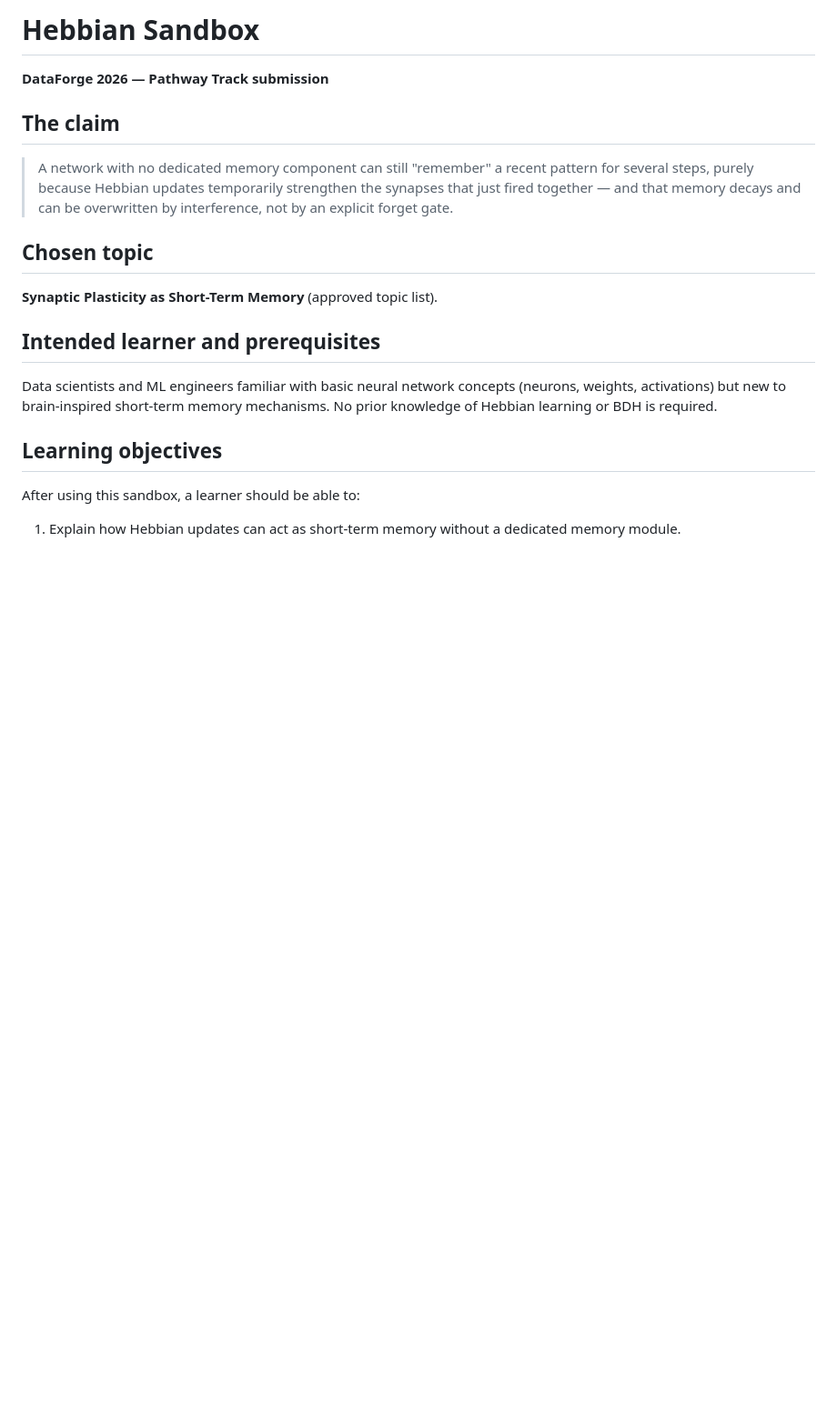
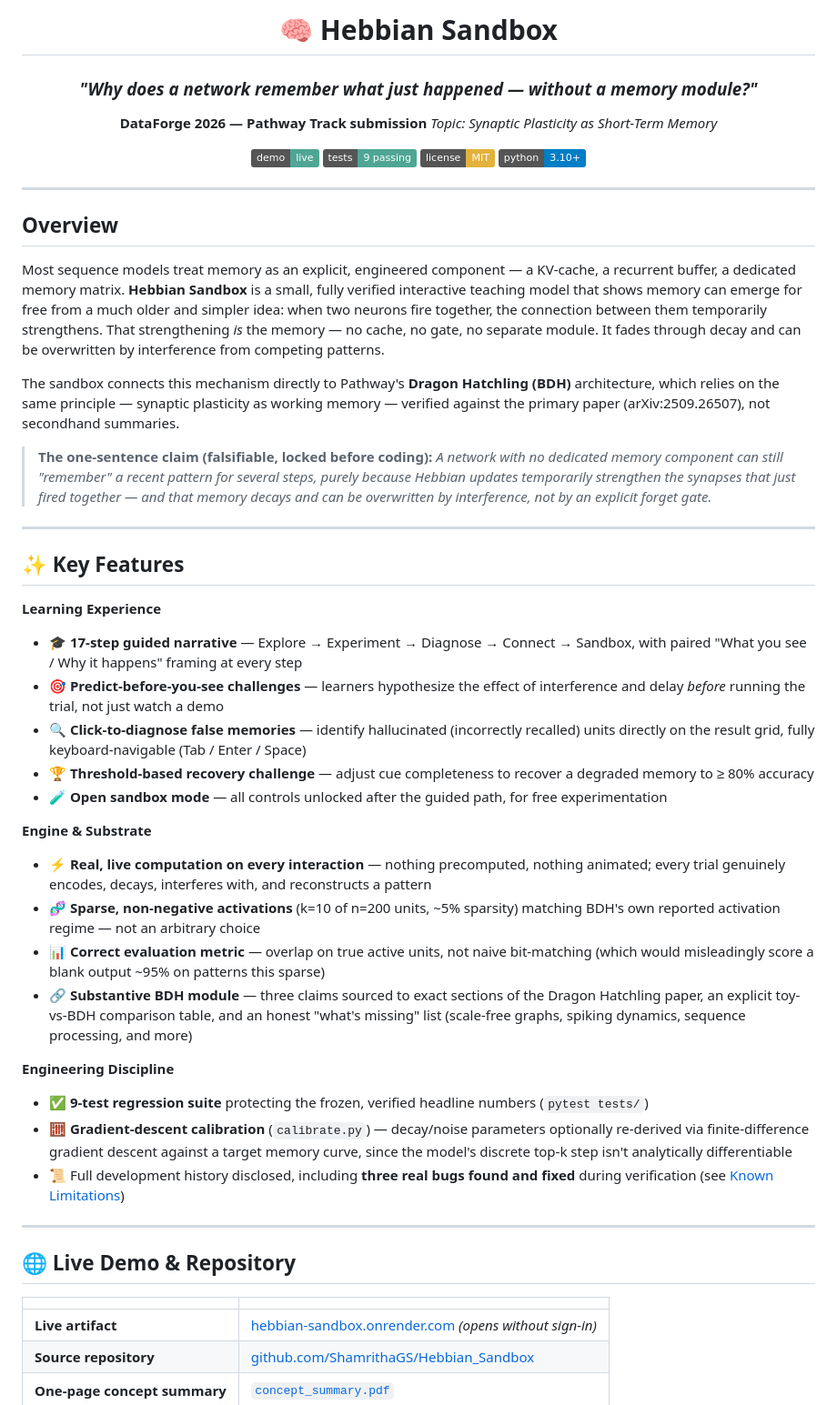
Before and after one commit to ShamrithaGS/Hebbian_Sandbox, a Markdown page: README.md, the part around one of its changes. Shown at 91% size. Drawn GitHub-style; badges without logos; blank space fills up the shorter version.

```diff
--- a/README.md
+++ b/README.md
@@ -1,26 +1,59 @@
-# Hebbian Sandbox
+<div align="center">
+
+# 🧠 Hebbian Sandbox
+
+### *"Why does a network remember what just happened — without a memory module?"*
 
 **DataForge 2026 — Pathway Track submission**
+*Topic: Synaptic Plasticity as Short-Term Memory*
 
-## The claim
+[![Live Demo](https://img.shields.io/badge/demo-live-4FA694)](https://hebbian-sandbox.onrender.com)
+[![Tests](https://img.shields.io/badge/tests-9%20passing-4FA694)](tests/test_regression.py)
+[![License: MIT](https://img.shields.io/badge/license-MIT-E3B23C)](#license)
+[![Python](https://img.shields.io/badge/python-3.10%2B-blue)](requirements.txt)
 
-> A network with no dedicated memory component can still "remember" a recent
-> pattern for several steps, purely because Hebbian updates temporarily
-> strengthen the synapses that just fired together — and that memory decays
-> and can be overwritten by interference, not by an explicit forget gate.
+</div>
 
-## Chosen topic
+---
 
-**Synaptic Plasticity as Short-Term Memory** (approved topic list).
+## Overview
 
-## Intended learner and prerequisites
+Most sequence models treat memory as an explicit, engineered component — a KV-cache, a recurrent buffer, a dedicated memory matrix. **Hebbian Sandbox** is a small, fully verified interactive teaching model that shows memory can emerge for free from a much older and simpler idea: when two neurons fire together, the connection between them temporarily strengthens. That strengthening *is* the memory — no cache, no gate, no separate module. It fades through decay and can be overwritten by interference from competing patterns.
 
-Data scientists and ML engineers familiar with basic neural network concepts
-(neurons, weights, activations) but new to brain-inspired short-term memory
-mechanisms. No prior knowledge of Hebbian learning or BDH is required.
+The sandbox connects this mechanism directly to Pathway's **Dragon Hatchling (BDH)** architecture, which relies on the same principle — synaptic plasticity as working memory — verified against the primary paper (arXiv:2509.26507), not secondhand summaries.
 
-## Learning objectives
+> **The one-sentence claim (falsifiable, locked before coding):**
+> *A network with no dedicated memory component can still "remember" a recent pattern for several steps, purely because Hebbian updates temporarily strengthen the synapses that just fired together — and that memory decays and can be overwritten by interference, not by an explicit forget gate.*
 
-After using this sandbox, a learner should be able to:
-1. Explain how Hebbian updates can act as short-term memory without a
-   dedicated memory module.
+---
+
+## ✨ Key Features
+
+**Learning Experience**
+- 🎓 **17-step guided narrative** — Explore → Experiment → Diagnose → Connect → Sandbox, with paired "What you see / Why it happens" framing at every step
+- 🎯 **Predict-before-you-see challenges** — learners hypothesize the effect of interference and delay *before* running the trial, not just watch a demo
+- 🔍 **Click-to-diagnose false memories** — identify hallucinated (incorrectly recalled) units directly on the result grid, fully keyboard-navigable (Tab / Enter / Space)
+- 🏆 **Threshold-based recovery challenge** — adjust cue completeness to recover a degraded memory to ≥ 80% accuracy
+- 🧪 **Open sandbox mode** — all controls unlocked after the guided path, for free experimentation
+
+**Engine & Substrate**
+- ⚡ **Real, live computation on every interaction** — nothing precomputed, nothing animated; every trial genuinely encodes, decays, interferes with, and reconstructs a pattern
+- 🧬 **Sparse, non-negative activations** (k=10 of n=200 units, ~5% sparsity) matching BDH's own reported activation regime — not an arbitrary choice
+- 📊 **Correct evaluation metric** — overlap on true active units, not naive bit-matching (which would misleadingly score a blank output ~95% on patterns this sparse)
+- 🔗 **Substantive BDH module** — three claims sourced to exact sections of the Dragon Hatchling paper, an explicit toy-vs-BDH comparison table, and an honest "what's missing" list (scale-free graphs, spiking dynamics, sequence processing, and more)
+
+**Engineering Discipline**
+- ✅ **9-test regression suite** protecting the frozen, verified headline numbers (`pytest tests/`)
+- 🧮 **Gradient-descent calibration** (`calibrate.py`) — decay/noise parameters optionally re-derived via finite-difference gradient descent against a target memory curve, since the model's discrete top-k step isn't analytically differentiable
+- 📜 Full development history disclosed, including **three real bugs found and fixed** during verification (see [Known Limitations](#-known-limitations--development-history))
+
+---
+
+## 🌐 Live Demo & Repository
+
+| | |
+|---|---|
+| **Live artifact** | [hebbian-sandbox.onrender.com](https://hebbian-sandbox.onrender.com) *(opens without sign-in)* |
+| **Source repository** | [github.com/ShamrithaGS/Hebbian_Sandbox](https://github.com/ShamrithaGS/Hebbian_Sandbox) |
+| **One-page concept summary** | [`concept_summary.pdf`](concept_summary.pdf) |
+
```
Also changed, not shown: other parts of README.md (+207 -147 lines).
